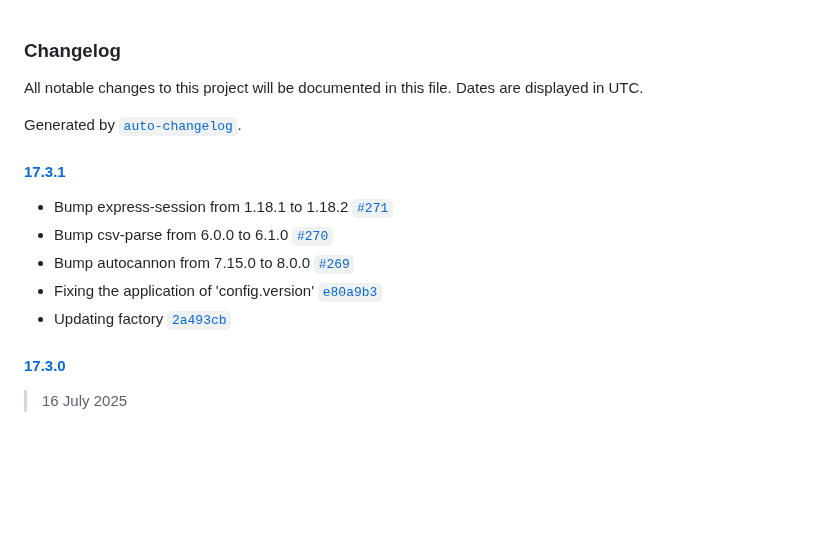
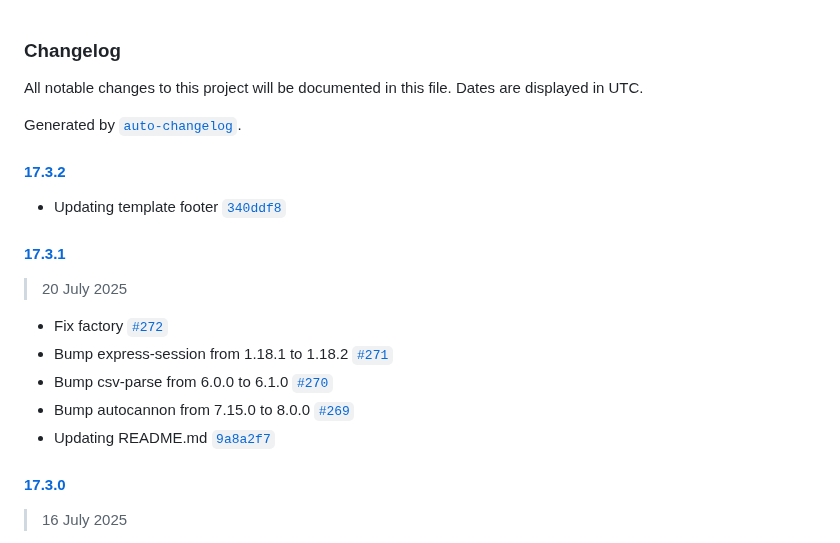
Before and after one commit to avoidwork/tenso, a Markdown page: CHANGELOG.md, the part around the change. Rendered like a GitHub page; blank space fills up the shorter version.

```diff
--- a/CHANGELOG.md
+++ b/CHANGELOG.md
@@ -4,13 +4,19 @@ All notable changes to this project will be documented in this file. Dates are d
 
 Generated by [`auto-changelog`](https://github.com/CookPete/auto-changelog).
 
+#### [17.3.2](https://github.com/avoidwork/tenso/compare/17.3.1...17.3.2)
+
+- Updating template footer [`340ddf8`](https://github.com/avoidwork/tenso/commit/340ddf812d27c426b1f0a0e297883b8d7ddf5ce9)
+
 #### [17.3.1](https://github.com/avoidwork/tenso/compare/17.3.0...17.3.1)
 
+> 20 July 2025
+
+- Fix factory [`#272`](https://github.com/avoidwork/tenso/pull/272)
 - Bump express-session from 1.18.1 to 1.18.2 [`#271`](https://github.com/avoidwork/tenso/pull/271)
 - Bump csv-parse from 6.0.0 to 6.1.0 [`#270`](https://github.com/avoidwork/tenso/pull/270)
 - Bump autocannon from 7.15.0 to 8.0.0 [`#269`](https://github.com/avoidwork/tenso/pull/269)
-- Fixing the application of 'config.version' [`e80a9b3`](https://github.com/avoidwork/tenso/commit/e80a9b3d103eaf7d78a2d0309caabe4d60e9eeca)
-- Updating factory [`2a493cb`](https://github.com/avoidwork/tenso/commit/2a493cbe432cf89a061f519cd42b57ff8c1c3c1f)
+- Updating README.md [`9a8a2f7`](https://github.com/avoidwork/tenso/commit/9a8a2f76381b0610fd380dde61863c7a613f967a)
 
 #### [17.3.0](https://github.com/avoidwork/tenso/compare/17.2.5...17.3.0)
 
```
